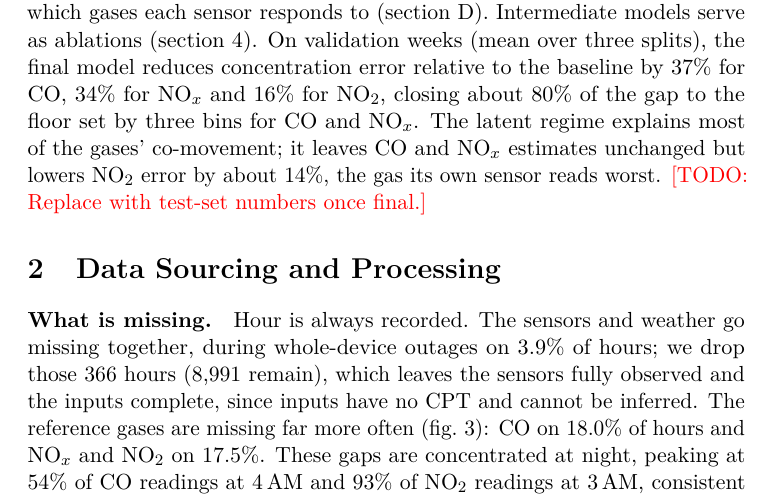
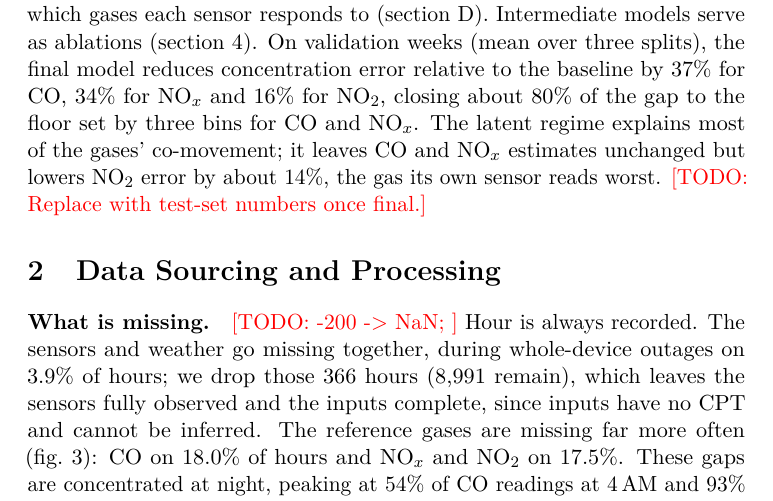
Before and after one commit to kberesfo/CSE-250A-Project, a LaTeX paper (docs/paper/report/main.tex, which reads docs/paper/report/sections/02_data.tex): part of page 2 of 13, cut so that both start at the same text. Compiled offline with pdfLaTeX; a LaTeX package or settings file that is missing is left out.

Commit message:
added todo reminder.

```diff
--- a/docs/paper/report/sections/02_data.tex
+++ b/docs/paper/report/sections/02_data.tex
@@ -18,7 +18,7 @@
 %   Say why: neighbouring hours are near-duplicates.
 % - Limitations: one device, one site, one year; drift not modeled.
 
-\paragraph{What is missing.} Hour is always recorded. The sensors and weather
+\paragraph{What is missing.}\todo{-200 -> NaN; } Hour is always recorded. The sensors and weather
 go missing together, during whole-device outages on 3.9\% of hours; we drop
 those 366 hours (8,991 remain), which leaves the sensors fully observed and the
 inputs complete, since inputs have no CPT and cannot be inferred. The reference
```
